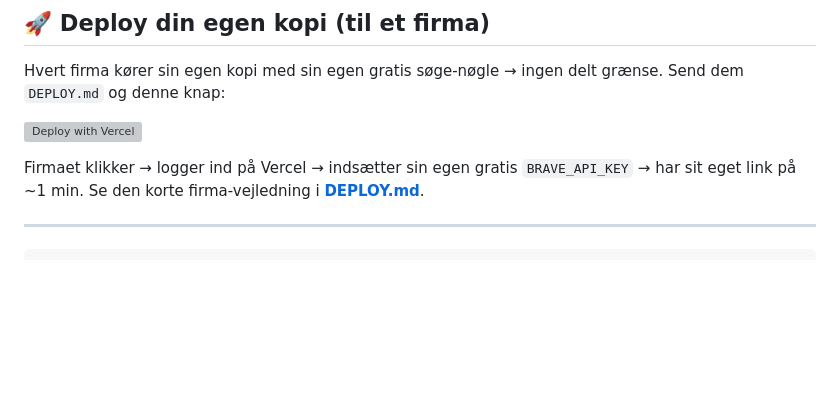
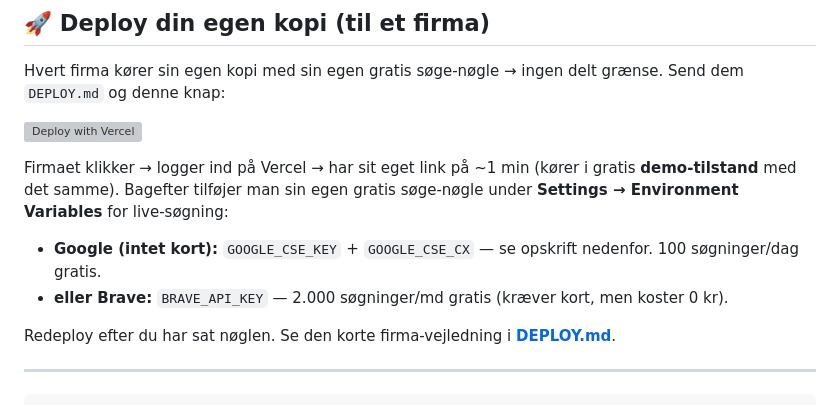
Before and after one commit to augustbarrettvang-debug/varemaerke-vagt, a Markdown page: README.md, the part around one of its changes. Drawn GitHub-style; blank space fills up the shorter version; grey boxes are pictures that could not be loaded.

Commit message:
Deploy-knap deployer nu direkte til gratis demo (ingen påkrævet nøgle)
Knappen krævede før en BRAVE_API_KEY, hvilket blokerede Google-brugere.
Nu deployer den altid (til demo-tilstand), og README forklarer at man
bagefter tilføjer enten Google- eller Brave-nøgle i Vercel-indstillingerne.

Co-Authored-By: Claude Opus 4.8 <noreply@anthropic.com>
Claude-Session: https://claude.ai/code/session_01PTK2ys63RobHWbhTPFfwwJ

```diff
--- a/README.md
+++ b/README.md
@@ -21,6 +21,11 @@ og denne knap:
 
-Firmaet klikker → logger ind på Vercel → indsætter sin egen gratis `BRAVE_API_KEY` → har sit eget link på ~1 min.
-Se den korte firma-vejledning i **[DEPLOY.md](DEPLOY.md)**.
+Firmaet klikker → logger ind på Vercel → har sit eget link på ~1 min (kører i gratis **demo-tilstand** med det samme).
+Bagefter tilføjer man sin egen gratis søge-nøgle under **Settings → Environment Variables** for live-søgning:
+
+- **Google (intet kort):** `GOOGLE_CSE_KEY` + `GOOGLE_CSE_CX` — se opskrift nedenfor. 100 søgninger/dag gratis.
+- **eller Brave:** `BRAVE_API_KEY` — 2.000 søgninger/md gratis (kræver kort, men koster 0 kr).
+
+Redeploy efter du har sat nøglen. Se den korte firma-vejledning i **[DEPLOY.md](DEPLOY.md)**.
 
 ---
 
```
Also changed, not shown: other parts of README.md (+1 -1 lines).
